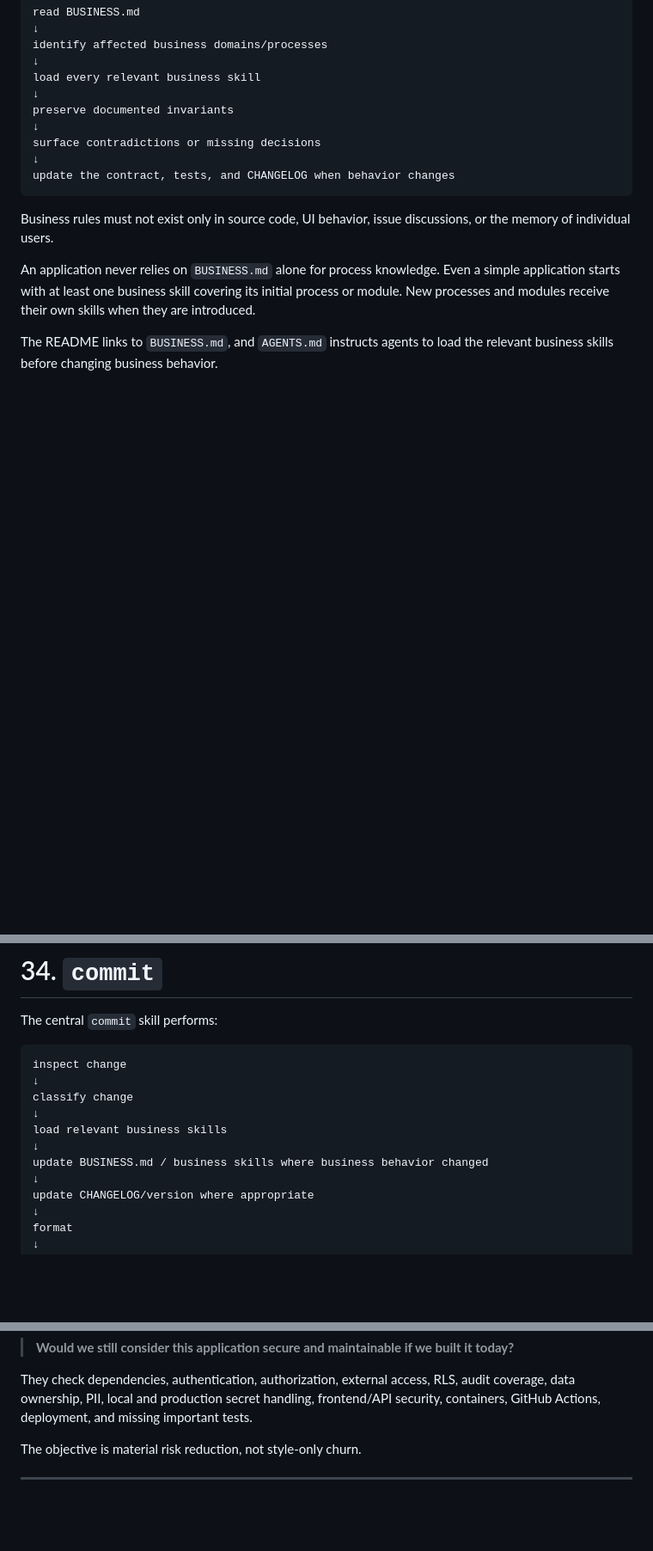
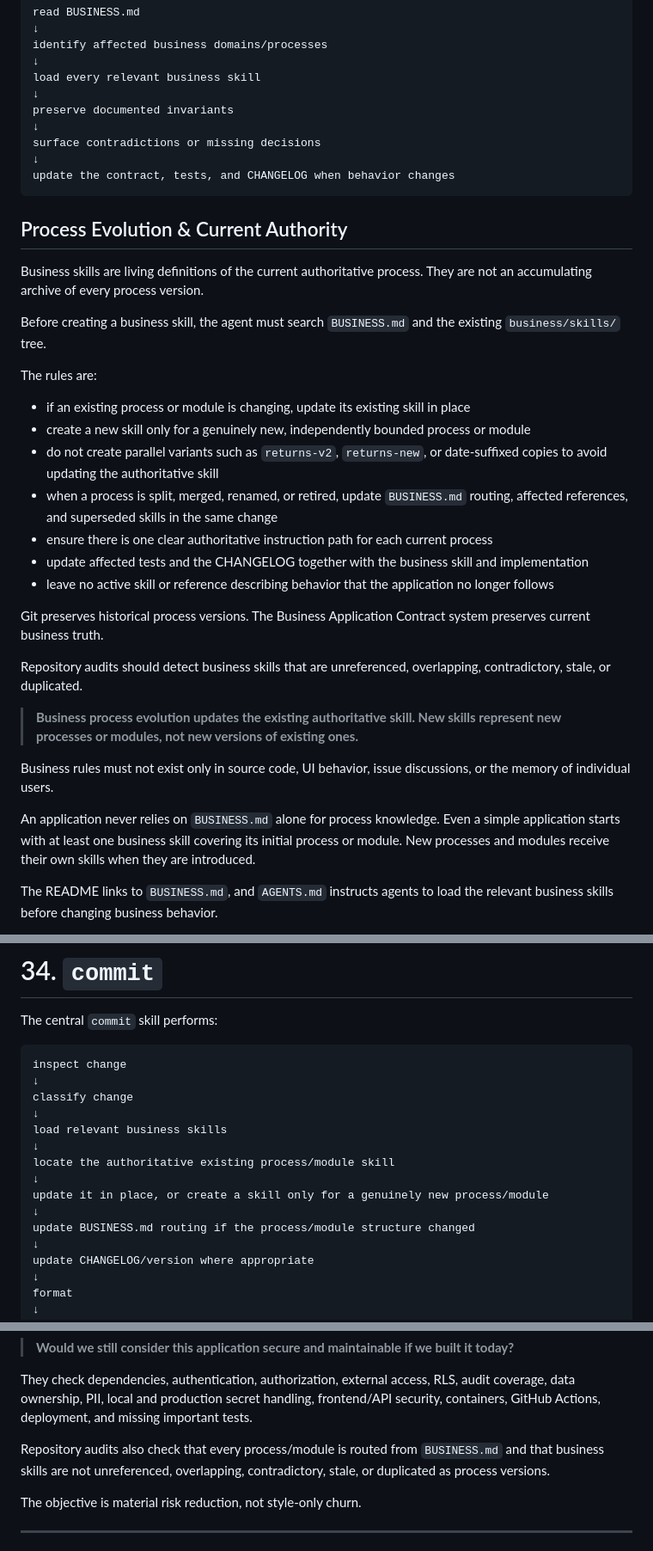
Before and after one commit to 8monkey-ai/monkeyOS, a Markdown page: README.md, 3 parts joined by grey strips. Shown at 86% size. GitHub-like rendering; blank space fills up the shorter version.

Commit message:
docs: define business process evolution rules

````diff
--- a/README.md
+++ b/README.md
@@ -619,6 +619,28 @@ surface contradictions or missing decisions
 update the contract, tests, and CHANGELOG when behavior changes
 ```
 
+## Process Evolution & Current Authority
+
+Business skills are living definitions of the current authoritative process. They are not an accumulating archive of every process version.
+
+Before creating a business skill, the agent must search `BUSINESS.md` and the existing `business/skills/` tree.
+
+The rules are:
+
+- if an existing process or module is changing, update its existing skill in place
+- create a new skill only for a genuinely new, independently bounded process or module
+- do not create parallel variants such as `returns-v2`, `returns-new`, or date-suffixed copies to avoid updating the authoritative skill
+- when a process is split, merged, renamed, or retired, update `BUSINESS.md` routing, affected references, and superseded skills in the same change
+- ensure there is one clear authoritative instruction path for each current process
+- update affected tests and the CHANGELOG together with the business skill and implementation
+- leave no active skill or reference describing behavior that the application no longer follows
+
+Git preserves historical process versions. The Business Application Contract system preserves current business truth.
+
+Repository audits should detect business skills that are unreferenced, overlapping, contradictory, stale, or duplicated.
+
+> **Business process evolution updates the existing authoritative skill. New skills represent new processes or modules, not new versions of existing ones.**
+
 Business rules must not exist only in source code, UI behavior, issue discussions, or the memory of individual users.
 
 An application never relies on `BUSINESS.md` alone for process knowledge. Even a simple application starts with at least one business skill covering its initial process or module. New processes and modules receive their own skills when they are introduced.
@@ -1283,7 +1305,11 @@ classify change
 ↓
 load relevant business skills
 ↓
-update BUSINESS.md / business skills where business behavior changed
+locate the authoritative existing process/module skill
+↓
+update it in place, or create a skill only for a genuinely new process/module
+↓
+update BUSINESS.md routing if the process/module structure changed
 ↓
 update CHANGELOG/version where appropriate
 ↓
@@ -1848,6 +1874,8 @@ They ask:
 > **Would we still consider this application secure and maintainable if we built it today?**
 
 They check dependencies, authentication, authorization, external access, RLS, audit coverage, data ownership, PII, local and production secret handling, frontend/API security, containers, GitHub Actions, deployment, and missing important tests.
+
+Repository audits also check that every process/module is routed from `BUSINESS.md` and that business skills are not unreferenced, overlapping, contradictory, stale, or duplicated as process versions.
 
 The objective is material risk reduction, not style-only churn.
 
````
Also changed, not shown: other parts of README.md (+2 -0 lines).
